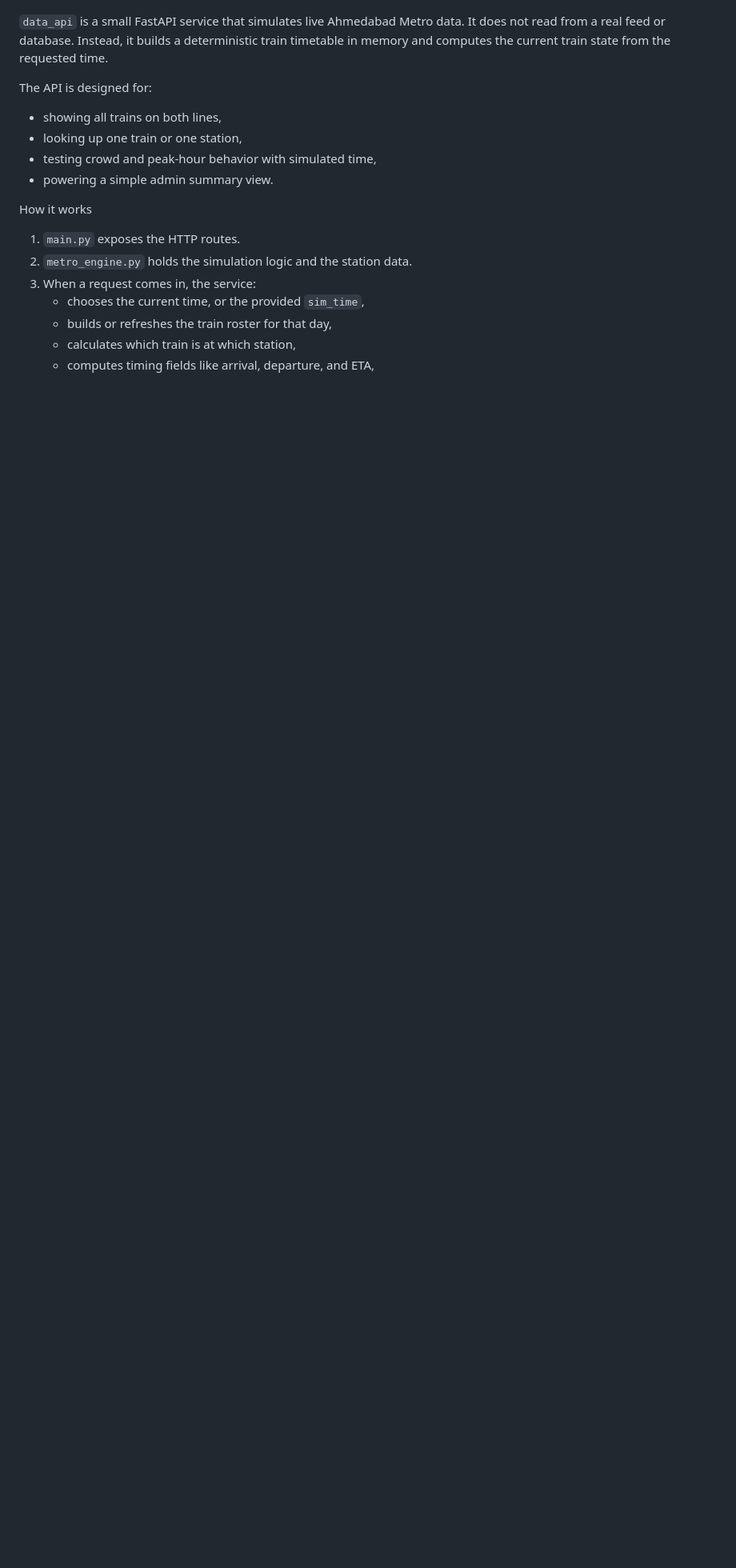
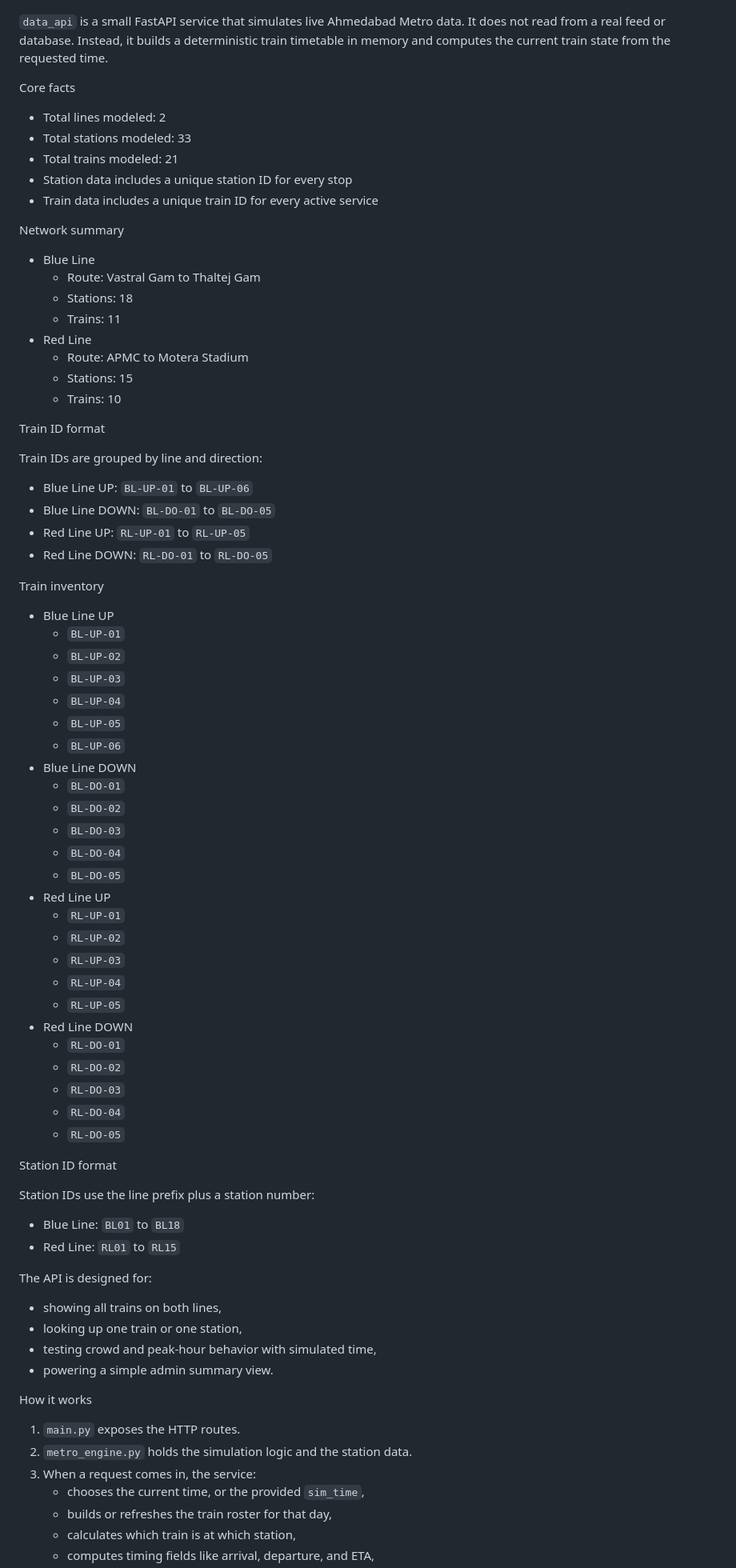
Before and after one commit to AkshayChauhan3/smrtest, a Markdown page: data_api/data_api.md, the part around one of its changes. Shown at 80% size. Rendered like a GitHub page; blank space fills up the shorter version.

Commit message:
changes into data_api.md file

```diff
--- a/data_api/data_api.md
+++ b/data_api/data_api.md
@@ -6,6 +6,69 @@ Overview
 It does not read from a real feed or database. Instead, it builds a deterministic
 train timetable in memory and computes the current train state from the requested
 time.
+
+Core facts
+
+- Total lines modeled: 2
+- Total stations modeled: 33
+- Total trains modeled: 21
+- Station data includes a unique station ID for every stop
+- Train data includes a unique train ID for every active service
+
+Network summary
+
+- Blue Line
+  - Route: Vastral Gam to Thaltej Gam
+  - Stations: 18
+  - Trains: 11
+- Red Line
+  - Route: APMC to Motera Stadium
+  - Stations: 15
+  - Trains: 10
+
+Train ID format
+
+Train IDs are grouped by line and direction:
+
+- Blue Line UP: `BL-UP-01` to `BL-UP-06`
+- Blue Line DOWN: `BL-DO-01` to `BL-DO-05`
+- Red Line UP: `RL-UP-01` to `RL-UP-05`
+- Red Line DOWN: `RL-DO-01` to `RL-DO-05`
+
+Train inventory
+
+- Blue Line UP
+  - `BL-UP-01`
+  - `BL-UP-02`
+  - `BL-UP-03`
+  - `BL-UP-04`
+  - `BL-UP-05`
+  - `BL-UP-06`
+- Blue Line DOWN
+  - `BL-DO-01`
+  - `BL-DO-02`
+  - `BL-DO-03`
+  - `BL-DO-04`
+  - `BL-DO-05`
+- Red Line UP
+  - `RL-UP-01`
+  - `RL-UP-02`
+  - `RL-UP-03`
+  - `RL-UP-04`
+  - `RL-UP-05`
+- Red Line DOWN
+  - `RL-DO-01`
+  - `RL-DO-02`
+  - `RL-DO-03`
+  - `RL-DO-04`
+  - `RL-DO-05`
+
+Station ID format
+
+Station IDs use the line prefix plus a station number:
+
+- Blue Line: `BL01` to `BL18`
+- Red Line: `RL01` to `RL15`
 
 The API is designed for:
 - showing all trains on both lines,
```
Also changed, not shown: other parts of data_api/data_api.md (+38 -0 lines).
